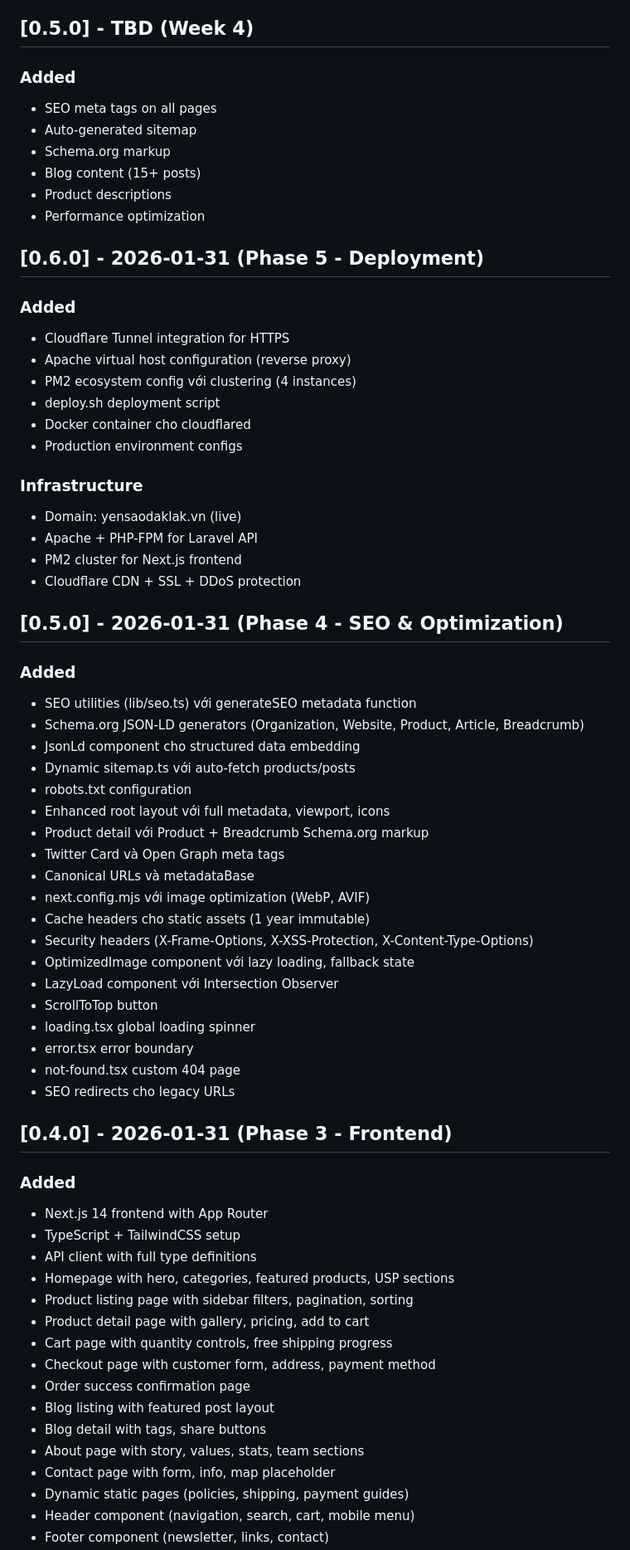
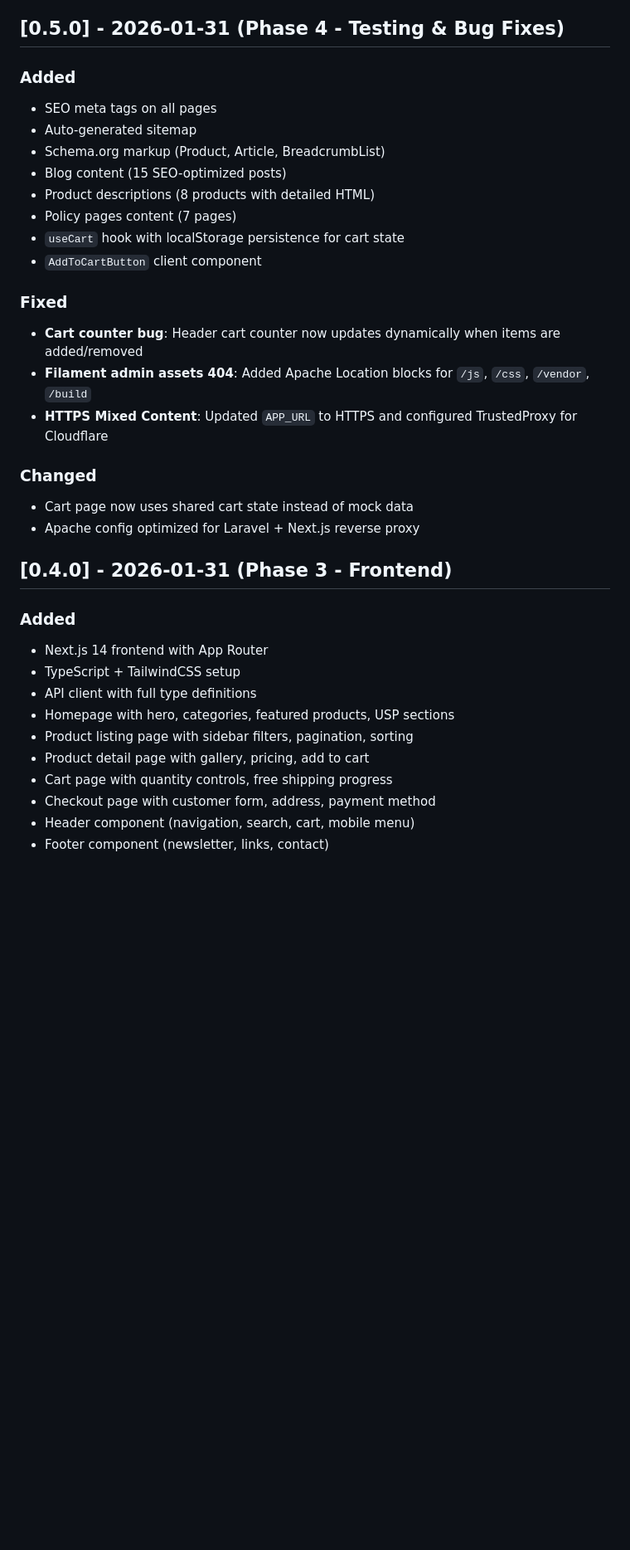
Before and after one commit to Chinsusu/yensaobuonme, a Markdown page: CHANGELOG.md, the part around one of its changes. Shown at 83% size. GitHub-like rendering; blank space fills up the shorter version.

Commit message:
docs: Update CHANGELOG with Phase 4 testing & bug fixes

```diff
--- a/CHANGELOG.md
+++ b/CHANGELOG.md
@@ -20,54 +20,26 @@ and this project adheres to [Semantic Versioning](https://semver.org/spec/v2.0.0
 - Static pages (About, Contact, etc.)
 - Mobile responsive design
 
-## [0.5.0] - TBD (Week 4)
+## [0.5.0] - 2026-01-31 (Phase 4 - Testing & Bug Fixes)
 
 ### Added
 - SEO meta tags on all pages
 - Auto-generated sitemap
-- Schema.org markup
-- Blog content (15+ posts)
-- Product descriptions
-- Performance optimization
+- Schema.org markup (Product, Article, BreadcrumbList)
+- Blog content (15 SEO-optimized posts)
+- Product descriptions (8 products with detailed HTML)
+- Policy pages content (7 pages)
+- `useCart` hook with localStorage persistence for cart state
+- `AddToCartButton` client component
 
-## [0.6.0] - 2026-01-31 (Phase 5 - Deployment)
+### Fixed
+- **Cart counter bug**: Header cart counter now updates dynamically when items are added/removed
+- **Filament admin assets 404**: Added Apache Location blocks for `/js`, `/css`, `/vendor`, `/build`
+- **HTTPS Mixed Content**: Updated `APP_URL` to HTTPS and configured TrustedProxy for Cloudflare
 
-### Added
-- Cloudflare Tunnel integration for HTTPS
-- Apache virtual host configuration (reverse proxy)
-- PM2 ecosystem config với clustering (4 instances)
-- deploy.sh deployment script
-- Docker container cho cloudflared
-- Production environment configs
-
-### Infrastructure
-- Domain: yensaodaklak.vn (live)
-- Apache + PHP-FPM for Laravel API
-- PM2 cluster for Next.js frontend
-- Cloudflare CDN + SSL + DDoS protection
-
-## [0.5.0] - 2026-01-31 (Phase 4 - SEO & Optimization)
-
-### Added
-- SEO utilities (lib/seo.ts) với generateSEO metadata function
-- Schema.org JSON-LD generators (Organization, Website, Product, Article, Breadcrumb)
-- JsonLd component cho structured data embedding
-- Dynamic sitemap.ts với auto-fetch products/posts
-- robots.txt configuration
-- Enhanced root layout với full metadata, viewport, icons
-- Product detail với Product + Breadcrumb Schema.org markup
-- Twitter Card và Open Graph meta tags
-- Canonical URLs và metadataBase
-- next.config.mjs với image optimization (WebP, AVIF)
-- Cache headers cho static assets (1 year immutable)
-- Security headers (X-Frame-Options, X-XSS-Protection, X-Content-Type-Options)
-- OptimizedImage component với lazy loading, fallback state
-- LazyLoad component với Intersection Observer
-- ScrollToTop button
-- loading.tsx global loading spinner
-- error.tsx error boundary
-- not-found.tsx custom 404 page
-- SEO redirects cho legacy URLs
+### Changed
+- Cart page now uses shared cart state instead of mock data
+- Apache config optimized for Laravel + Next.js reverse proxy
 
 ## [0.4.0] - 2026-01-31 (Phase 3 - Frontend)
 
@@ -80,11 +52,5 @@ and this project adheres to [Semantic Versioning](https://semver.org/spec/v2.0.0
 - Product detail page with gallery, pricing, add to cart
 - Cart page with quantity controls, free shipping progress
 - Checkout page with customer form, address, payment method
-- Order success confirmation page
-- Blog listing with featured post layout
-- Blog detail with tags, share buttons
-- About page with story, values, stats, team sections
-- Contact page with form, info, map placeholder
-- Dynamic static pages (policies, shipping, payment guides)
 - Header component (navigation, search, cart, mobile menu)
 - Footer component (newsletter, links, contact)
```
Also changed, not shown: other parts of CHANGELOG.md (+1 -2 lines).
